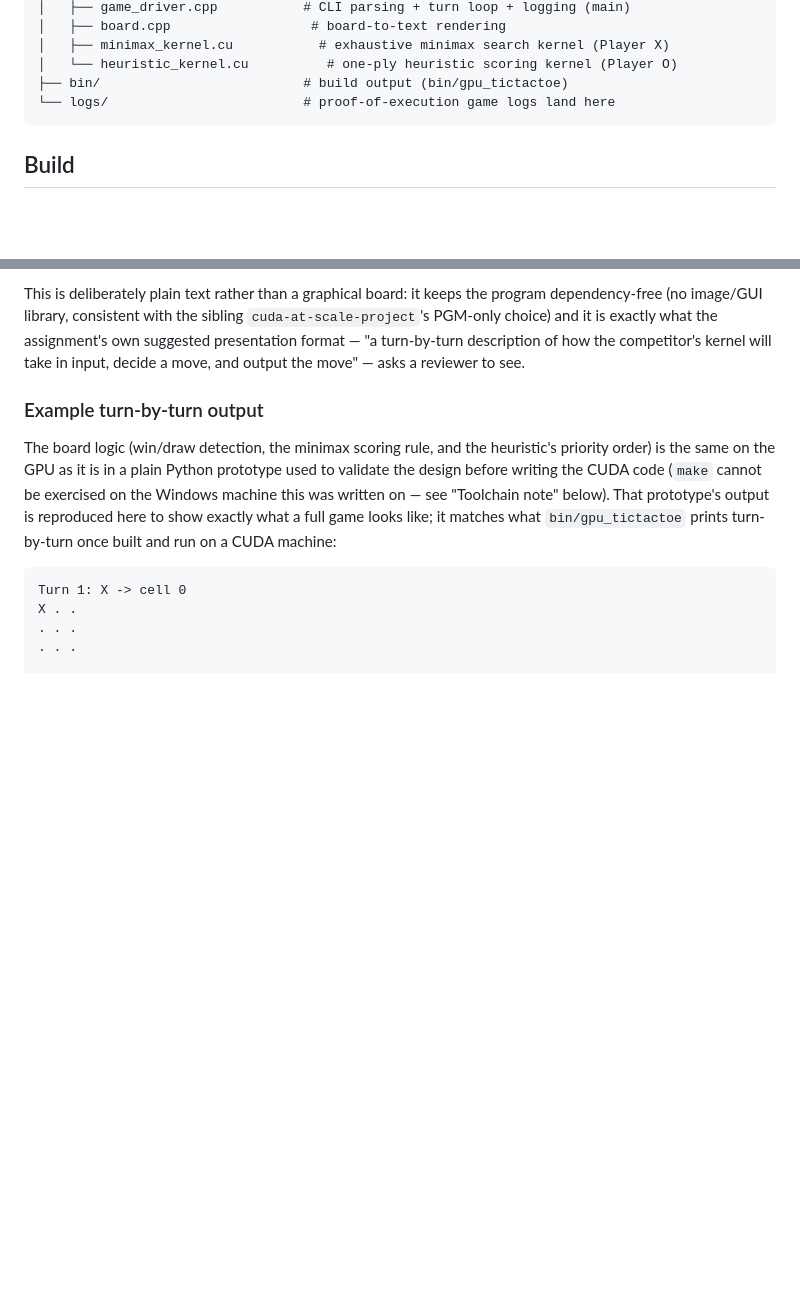
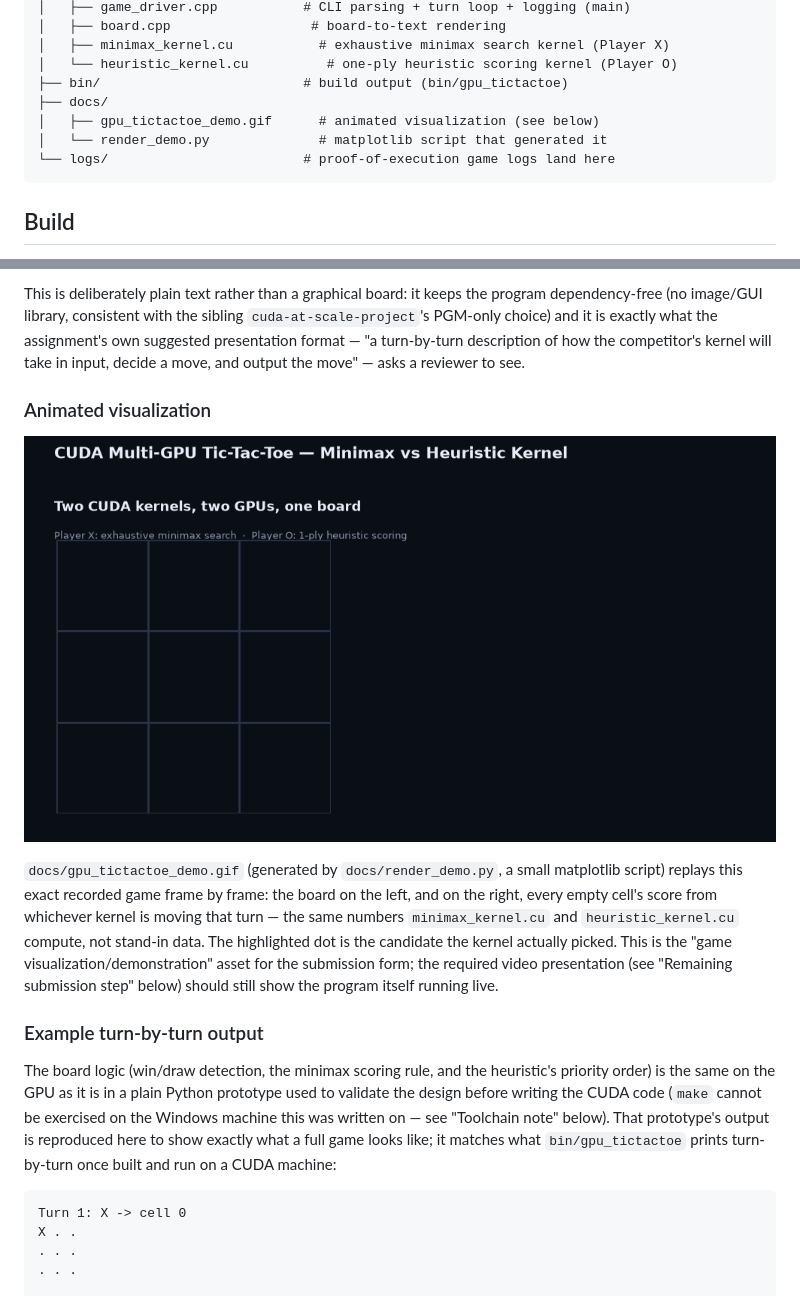
Before and after one commit to Celerium-Ce/cuda-at-scale-multi-gpu-tic-tac-toe, a Markdown page: README.md, 2 parts joined by grey strips. GitHub-like rendering; pictures changed too: docs/gpu_tictactoe_demo.gif (added); blank space fills up the shorter version.

Commit message:
Add animated demo gif of the two kernels playing a game

````diff
--- a/README.md
+++ b/README.md
@@ -60,6 +60,9 @@ cuda-gpu-game-project/
 │   ├── minimax_kernel.cu           # exhaustive minimax search kernel (Player X)
 │   └── heuristic_kernel.cu          # one-ply heuristic scoring kernel (Player O)
 ├── bin/                          # build output (bin/gpu_tictactoe)
+├── docs/
+│   ├── gpu_tictactoe_demo.gif      # animated visualization (see below)
+│   └── render_demo.py              # matplotlib script that generated it
 └── logs/                         # proof-of-execution game logs land here
 ```
 
@@ -138,6 +141,20 @@ program dependency-free (no image/GUI library, consistent with the sibling
 assignment's own suggested presentation format — "a turn-by-turn description
 of how the competitor's kernel will take in input, decide a move, and
 output the move" — asks a reviewer to see.
+
+### Animated visualization
+
+![Animated demonstration of the two GPU kernels playing a full game, turn by turn](docs/gpu_tictactoe_demo.gif)
+
+`docs/gpu_tictactoe_demo.gif` (generated by `docs/render_demo.py`, a small
+matplotlib script) replays this exact recorded game frame by frame: the
+board on the left, and on the right, every empty cell's score from
+whichever kernel is moving that turn — the same numbers `minimax_kernel.cu`
+and `heuristic_kernel.cu` compute, not stand-in data. The highlighted dot is
+the candidate the kernel actually picked. This is the "game
+visualization/demonstration" asset for the submission form; the required
+video presentation (see "Remaining submission step" below) should still show
+the program itself running live.
 
 ### Example turn-by-turn output
 
````
Also changed, not shown: 1 other file.
